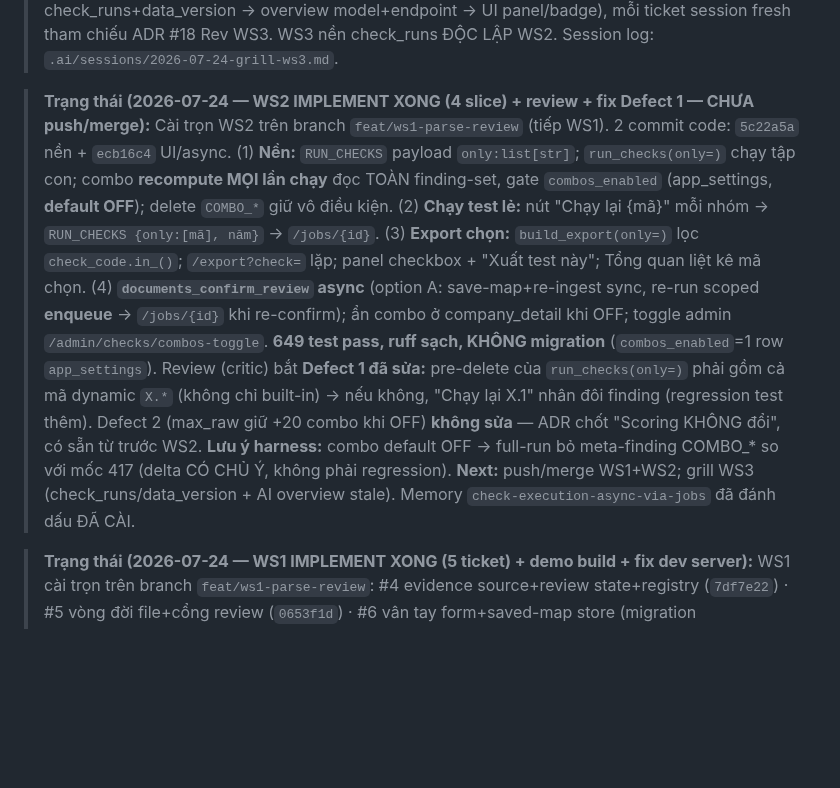
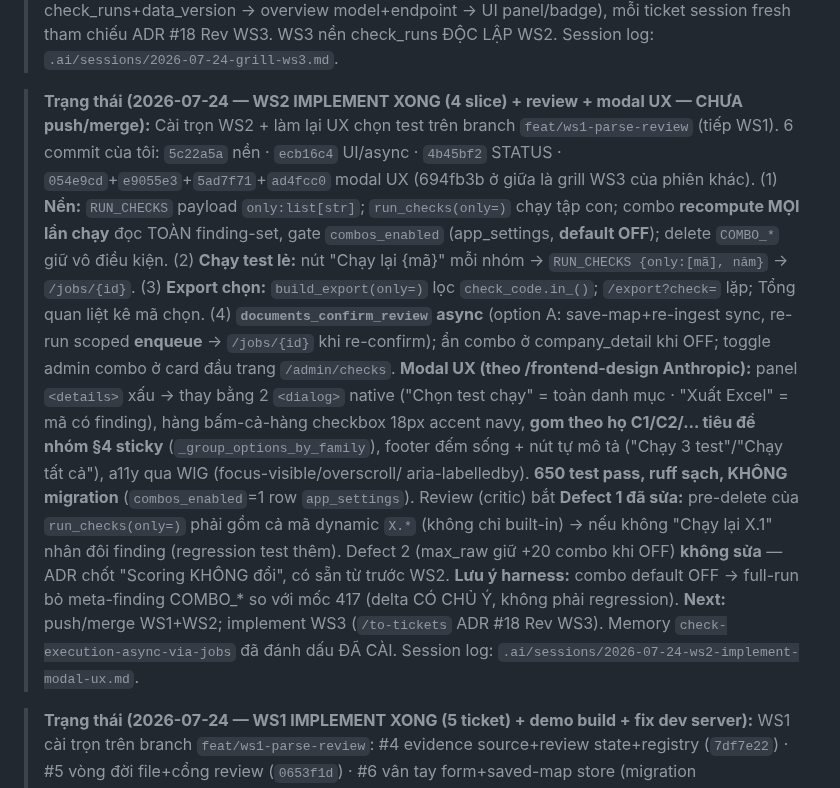
Before and after one commit to TinsuAI/audit-hq-mvp, a Markdown page: .ai/STATUS.md, the part around the change. Drawn GitHub-style; blank space fills up the shorter version.

Commit message:
docs(handoff): WS2 implement + modal UX session summary + STATUS [skip ci]

```diff
--- a/.ai/STATUS.md
+++ b/.ai/STATUS.md
@@ -20,22 +20,27 @@
 > mỗi ticket session fresh tham chiếu ADR #18 Rev WS3. WS3 nền check_runs ĐỘC LẬP WS2.
 > Session log: `.ai/sessions/2026-07-24-grill-ws3.md`.
 
-> **Trạng thái (2026-07-24 — WS2 IMPLEMENT XONG (4 slice) + review + fix Defect 1 — CHƯA push/merge):**
-> Cài trọn WS2 trên branch `feat/ws1-parse-review` (tiếp WS1). 2 commit code:
-> `5c22a5a` nền + `ecb16c4` UI/async. (1) **Nền:** `RUN_CHECKS` payload `only:list[str]`;
+> **Trạng thái (2026-07-24 — WS2 IMPLEMENT XONG (4 slice) + review + modal UX — CHƯA push/merge):**
+> Cài trọn WS2 + làm lại UX chọn test trên branch `feat/ws1-parse-review` (tiếp WS1). 6 commit của tôi:
+> `5c22a5a` nền · `ecb16c4` UI/async · `4b45bf2` STATUS · `054e9cd`+`e9055e3`+`5ad7f71`+`ad4fcc0` modal UX
+> (694fb3b ở giữa là grill WS3 của phiên khác). (1) **Nền:** `RUN_CHECKS` payload `only:list[str]`;
 > `run_checks(only=)` chạy tập con; combo **recompute MỌI lần chạy** đọc TOÀN finding-set, gate
 > `combos_enabled` (app_settings, **default OFF**); delete `COMBO_*` giữ vô điều kiện. (2) **Chạy test
 > lẻ:** nút "Chạy lại {mã}" mỗi nhóm → `RUN_CHECKS {only:[mã], năm}` → `/jobs/{id}`. (3) **Export chọn:**
-> `build_export(only=)` lọc `check_code.in_()`; `/export?check=` lặp; panel checkbox + "Xuất test này";
-> Tổng quan liệt kê mã chọn. (4) **`documents_confirm_review` async** (option A: save-map+re-ingest sync,
-> re-run scoped **enqueue** → `/jobs/{id}` khi re-confirm); ẩn combo ở company_detail khi OFF; toggle admin
-> `/admin/checks/combos-toggle`. **649 test pass, ruff sạch, KHÔNG migration** (`combos_enabled`=1 row
-> `app_settings`). Review (critic) bắt **Defect 1 đã sửa:** pre-delete của `run_checks(only=)` phải gồm cả
-> mã dynamic `X.*` (không chỉ built-in) → nếu không, "Chạy lại X.1" nhân đôi finding (regression test thêm).
-> Defect 2 (max_raw giữ +20 combo khi OFF) **không sửa** — ADR chốt "Scoring KHÔNG đổi", có sẵn từ trước WS2.
+> `build_export(only=)` lọc `check_code.in_()`; `/export?check=` lặp; Tổng quan liệt kê mã chọn.
+> (4) **`documents_confirm_review` async** (option A: save-map+re-ingest sync, re-run scoped **enqueue**
+> → `/jobs/{id}` khi re-confirm); ẩn combo ở company_detail khi OFF; toggle admin combo ở card đầu trang
+> `/admin/checks`. **Modal UX (theo /frontend-design Anthropic):** panel `<details>` xấu → thay bằng 2
+> `<dialog>` native ("Chọn test chạy" = toàn danh mục · "Xuất Excel" = mã có finding), hàng bấm-cả-hàng
+> checkbox 18px accent navy, **gom theo họ C1/C2/… tiêu đề nhóm §4 sticky** (`_group_options_by_family`),
+> footer đếm sống + nút tự mô tả ("Chạy 3 test"/"Chạy tất cả"), a11y qua WIG (focus-visible/overscroll/
+> aria-labelledby). **650 test pass, ruff sạch, KHÔNG migration** (`combos_enabled`=1 row `app_settings`).
+> Review (critic) bắt **Defect 1 đã sửa:** pre-delete của `run_checks(only=)` phải gồm cả mã dynamic `X.*`
+> (không chỉ built-in) → nếu không "Chạy lại X.1" nhân đôi finding (regression test thêm). Defect 2 (max_raw
+> giữ +20 combo khi OFF) **không sửa** — ADR chốt "Scoring KHÔNG đổi", có sẵn từ trước WS2.
 > **Lưu ý harness:** combo default OFF → full-run bỏ meta-finding COMBO_* so với mốc 417 (delta CÓ CHỦ Ý,
-> không phải regression). **Next:** push/merge WS1+WS2; grill WS3 (check_runs/data_version + AI overview stale).
-> Memory `check-execution-async-via-jobs` đã đánh dấu ĐÃ CÀI.
+> không phải regression). **Next:** push/merge WS1+WS2; implement WS3 (`/to-tickets` ADR #18 Rev WS3).
+> Memory `check-execution-async-via-jobs` đã đánh dấu ĐÃ CÀI. Session log: `.ai/sessions/2026-07-24-ws2-implement-modal-ux.md`.
 
 > **Trạng thái (2026-07-24 — WS1 IMPLEMENT XONG (5 ticket) + demo build + fix dev server):**
 > WS1 cài trọn trên branch `feat/ws1-parse-review`: #4 evidence source+review state+registry
```
Also changed, not shown: .ai/sessions/2026-07-24-ws2-implement-modal-ux.md (added, +66 -0 lines).
